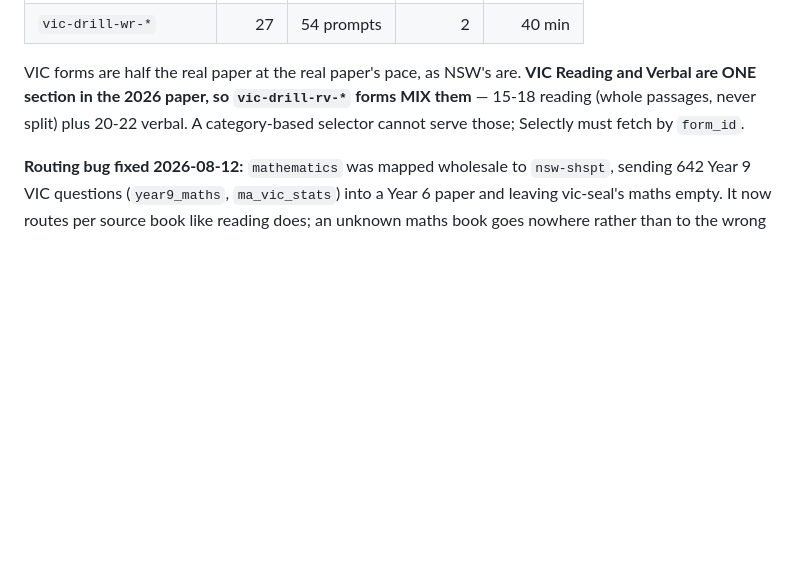
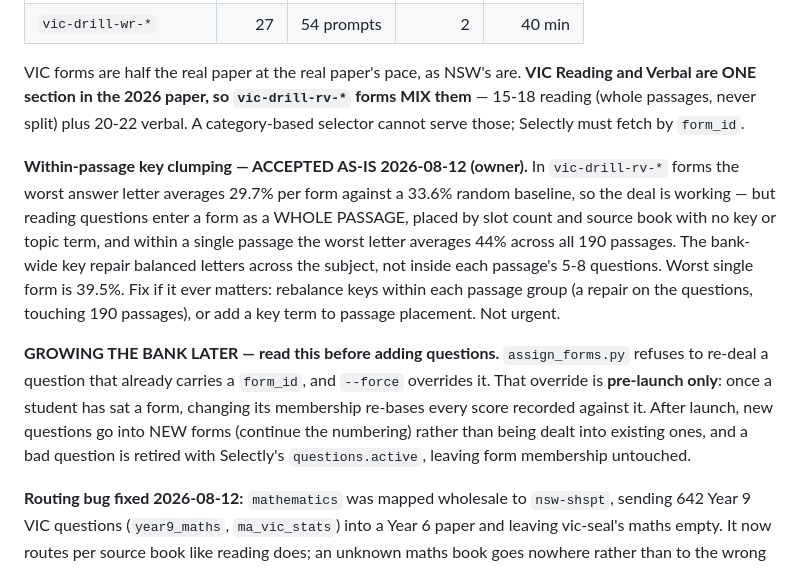
Before and after one commit to qamaradn/qbank, a Markdown page: CLAUDE.md, the part around the change. Drawn GitHub-style; blank space fills up the shorter version.

Commit message:
docs: accept the within-passage key clumping, and record the re-deal rule for growth
Owner's call 2026-08-12: the vic-drill-rv-* key balance is good enough. Recording why it
is not perfect so it does not get re-derived: reading questions enter a form as a whole
passage, placed by slot count and source book with no key or topic term, so the reading
half arrives pre-clumped. Within a single passage the worst answer letter averages 44%
across all 190 passages — the bank-wide repair balanced keys across the subject, never
inside a passage group. Per form that still comes out at 29.7% against a 33.6% random
baseline, worst single form 39.5%.

Also recorded, because the bank is expected to keep growing: --force re-dealing is
PRE-LAUNCH ONLY. Once a student has sat a form, changing its membership re-bases every
score against it, so new questions go into new forms and bad questions are retired with
questions.active instead.

Co-Authored-By: Claude Opus 5 <noreply@anthropic.com>

```diff
--- a/CLAUDE.md
+++ b/CLAUDE.md
@@ -908,6 +908,22 @@ and Verbal are ONE section in the 2026 paper, so `vic-drill-rv-*` forms MIX them
 15-18 reading (whole passages, never split) plus 20-22 verbal. A category-based selector
 cannot serve those; Selectly must fetch by `form_id`.
 
+**Within-passage key clumping — ACCEPTED AS-IS 2026-08-12 (owner).** In `vic-drill-rv-*`
+forms the worst answer letter averages 29.7% per form against a 33.6% random baseline, so
+the deal is working — but reading questions enter a form as a WHOLE PASSAGE, placed by
+slot count and source book with no key or topic term, and within a single passage the
+worst letter averages 44% across all 190 passages. The bank-wide key repair balanced
+letters across the subject, not inside each passage's 5-8 questions. Worst single form is
+39.5%. Fix if it ever matters: rebalance keys within each passage group (a repair on the
+questions, touching 190 passages), or add a key term to passage placement. Not urgent.
+
+**GROWING THE BANK LATER — read this before adding questions.** `assign_forms.py` refuses
+to re-deal a question that already carries a `form_id`, and `--force` overrides it. That
+override is **pre-launch only**: once a student has sat a form, changing its membership
+re-bases every score recorded against it. After launch, new questions go into NEW forms
+(continue the numbering) rather than being dealt into existing ones, and a bad question is
+retired with Selectly's `questions.active`, leaving form membership untouched.
+
 **Routing bug fixed 2026-08-12:** `mathematics` was mapped wholesale to `nsw-shspt`,
 sending 642 Year 9 VIC questions (`year9_maths`, `ma_vic_stats`) into a Year 6 paper and
 leaving vic-seal's maths empty. It now routes per source book like reading does; an
```
